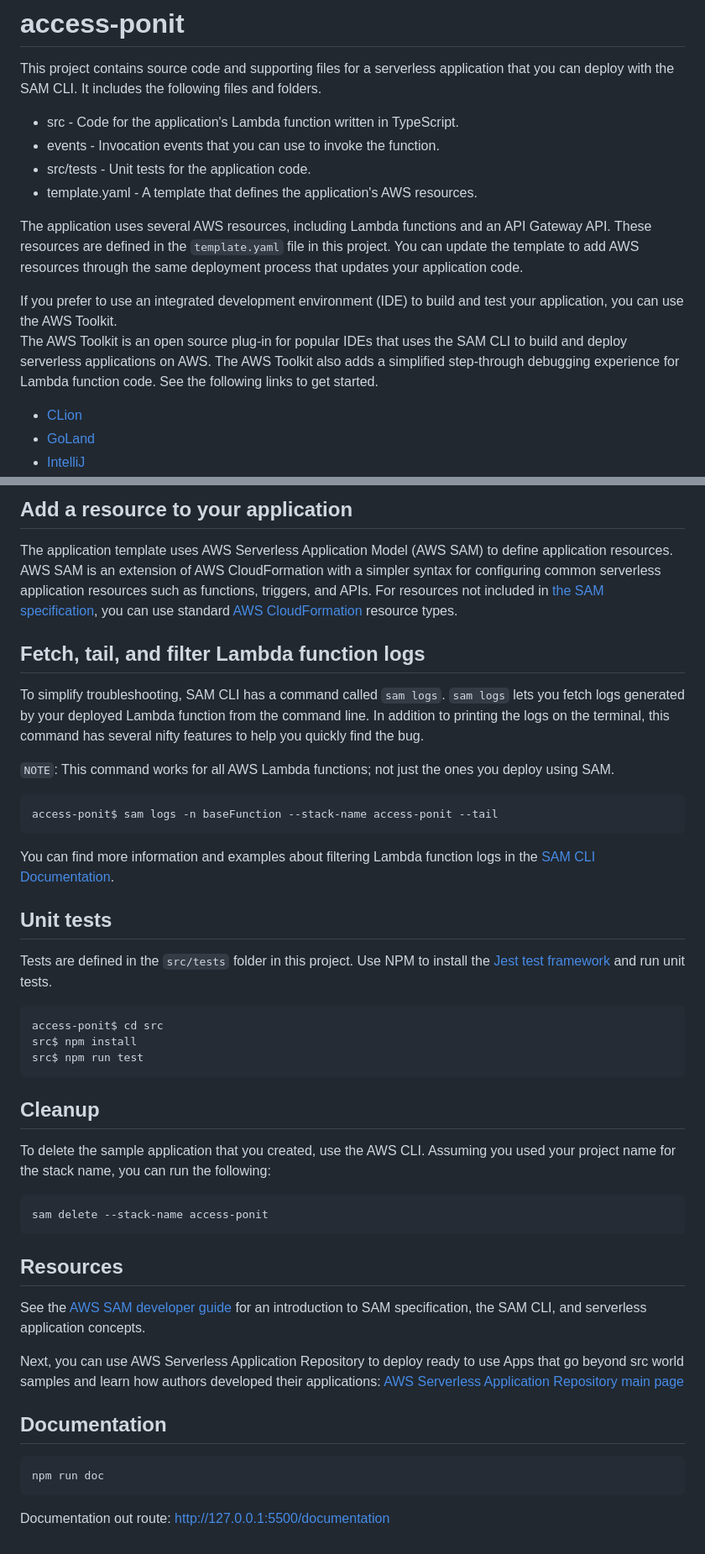
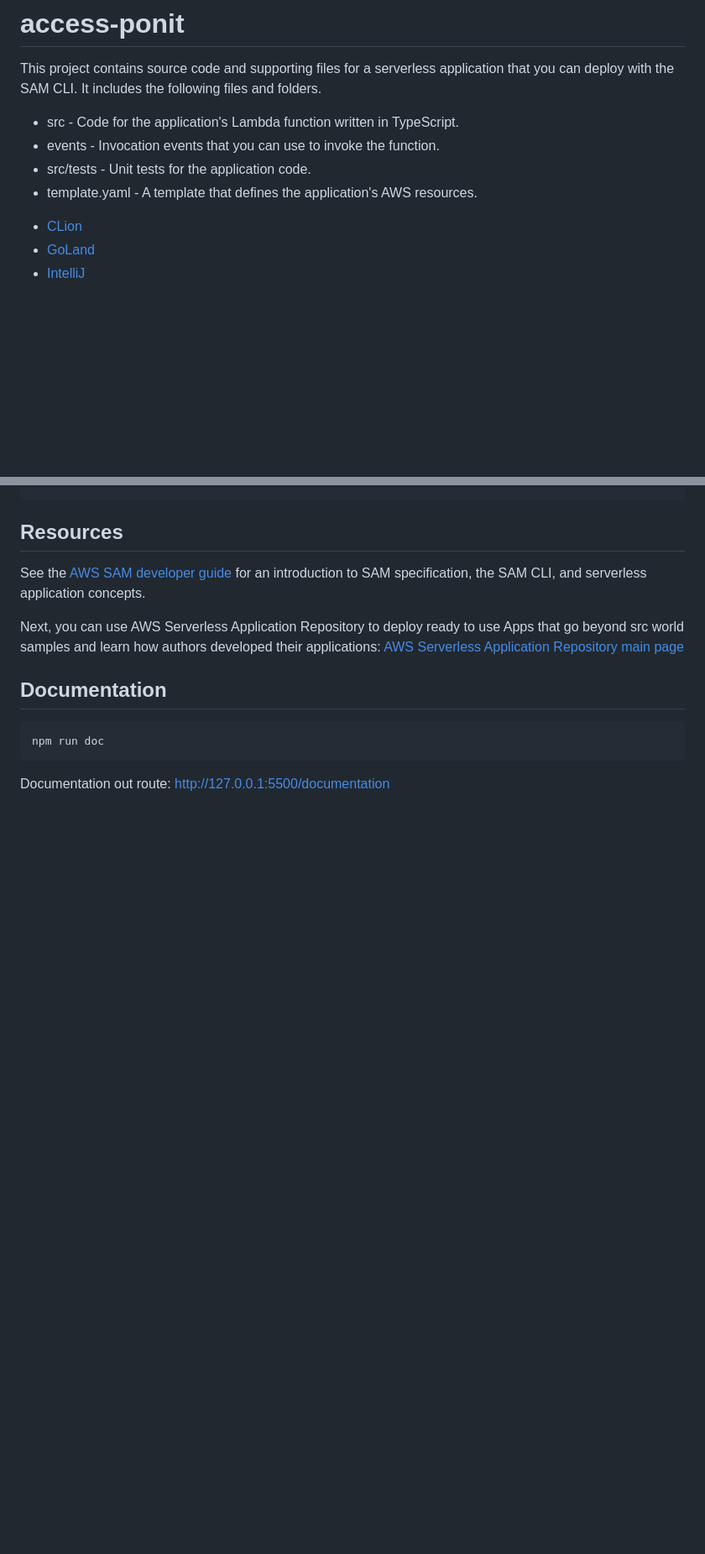
Before and after one commit to AWS-SAM-SERVELERLESS/MS-ACCESS-POINT, a Markdown page: README.md, 2 parts joined by grey strips. Shown at 84% size. GitHub-like rendering; blank space fills up the shorter version.

````diff
--- a/README.md
+++ b/README.md
@@ -7,10 +7,6 @@ This project contains source code and supporting files for a serverless applicat
 - src/tests - Unit tests for the application code.
 - template.yaml - A template that defines the application's AWS resources.
 
-The application uses several AWS resources, including Lambda functions and an API Gateway API. These resources are defined in the `template.yaml` file in this project. You can update the template to add AWS resources through the same deployment process that updates your application code.
-
-If you prefer to use an integrated development environment (IDE) to build and test your application, you can use the AWS Toolkit.
-The AWS Toolkit is an open source plug-in for popular IDEs that uses the SAM CLI to build and deploy serverless applications on AWS. The AWS Toolkit also adds a simplified step-through debugging experience for Lambda function code. See the following links to get started.
 
 * [CLion](https://docs.aws.amazon.com/toolkit-for-jetbrains/latest/userguide/welcome.html)
 * [GoLand](https://docs.aws.amazon.com/toolkit-for-jetbrains/latest/userguide/welcome.html)
@@ -90,35 +56,3 @@ The SAM CLI reads the application template to determine the API's routes and the
-## Add a resource to your application
-The application template uses AWS Serverless Application Model (AWS SAM) to define application resources. AWS SAM is an extension of AWS CloudFormation with a simpler syntax for configuring common serverless application resources such as functions, triggers, and APIs. For resources not included in [the SAM specification](https://github.com/awslabs/serverless-application-model/blob/master/versions/2016-10-31.md), you can use standard [AWS CloudFormation](https://docs.aws.amazon.com/AWSCloudFormation/latest/UserGuide/aws-template-resource-type-ref.html) resource types.
-
-## Fetch, tail, and filter Lambda function logs
-
-To simplify troubleshooting, SAM CLI has a command called `sam logs`. `sam logs` lets you fetch logs generated by your deployed Lambda function from the command line. In addition to printing the logs on the terminal, this command has several nifty features to help you quickly find the bug.
-
-`NOTE`: This command works for all AWS Lambda functions; not just the ones you deploy using SAM.
-
-```bash
-access-ponit$ sam logs -n baseFunction --stack-name access-ponit --tail
-```
-
-You can find more information and examples about filtering Lambda function logs in the [SAM CLI Documentation](https://docs.aws.amazon.com/serverless-application-model/latest/developerguide/serverless-sam-cli-logging.html).
-
-## Unit tests
-
-Tests are defined in the `src/tests` folder in this project. Use NPM to install the [Jest test framework](https://jestjs.io/) and run unit tests.
-
-```bash
-access-ponit$ cd src
-src$ npm install
-src$ npm run test
-```
-
-## Cleanup
-
-To delete the sample application that you created, use the AWS CLI. Assuming you used your project name for the stack name, you can run the following:
-
-```bash
-sam delete --stack-name access-ponit
-```
 
 ## Resources
 
````
Also changed, not shown: other parts of README.md (+7 -37 lines).
